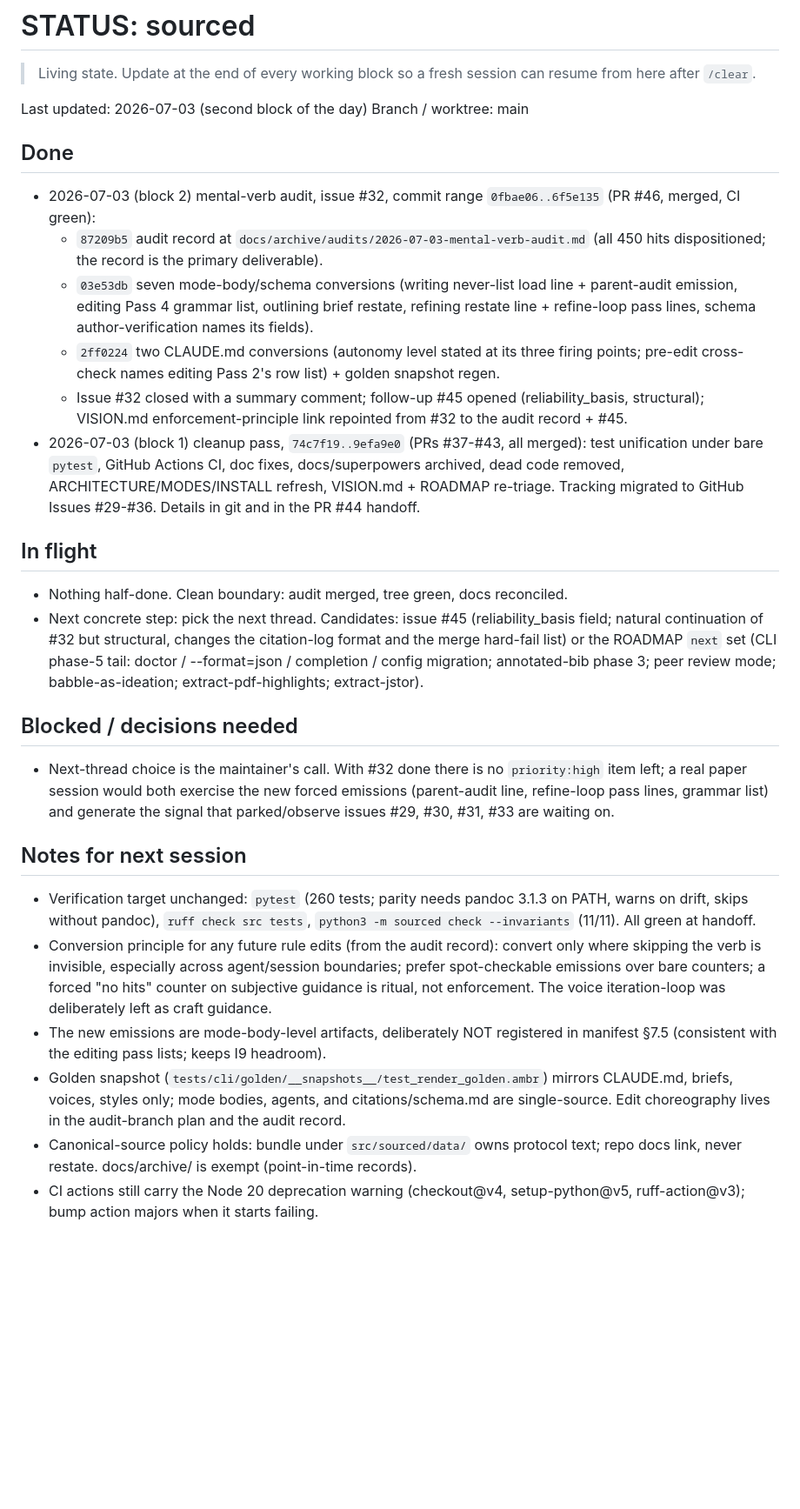
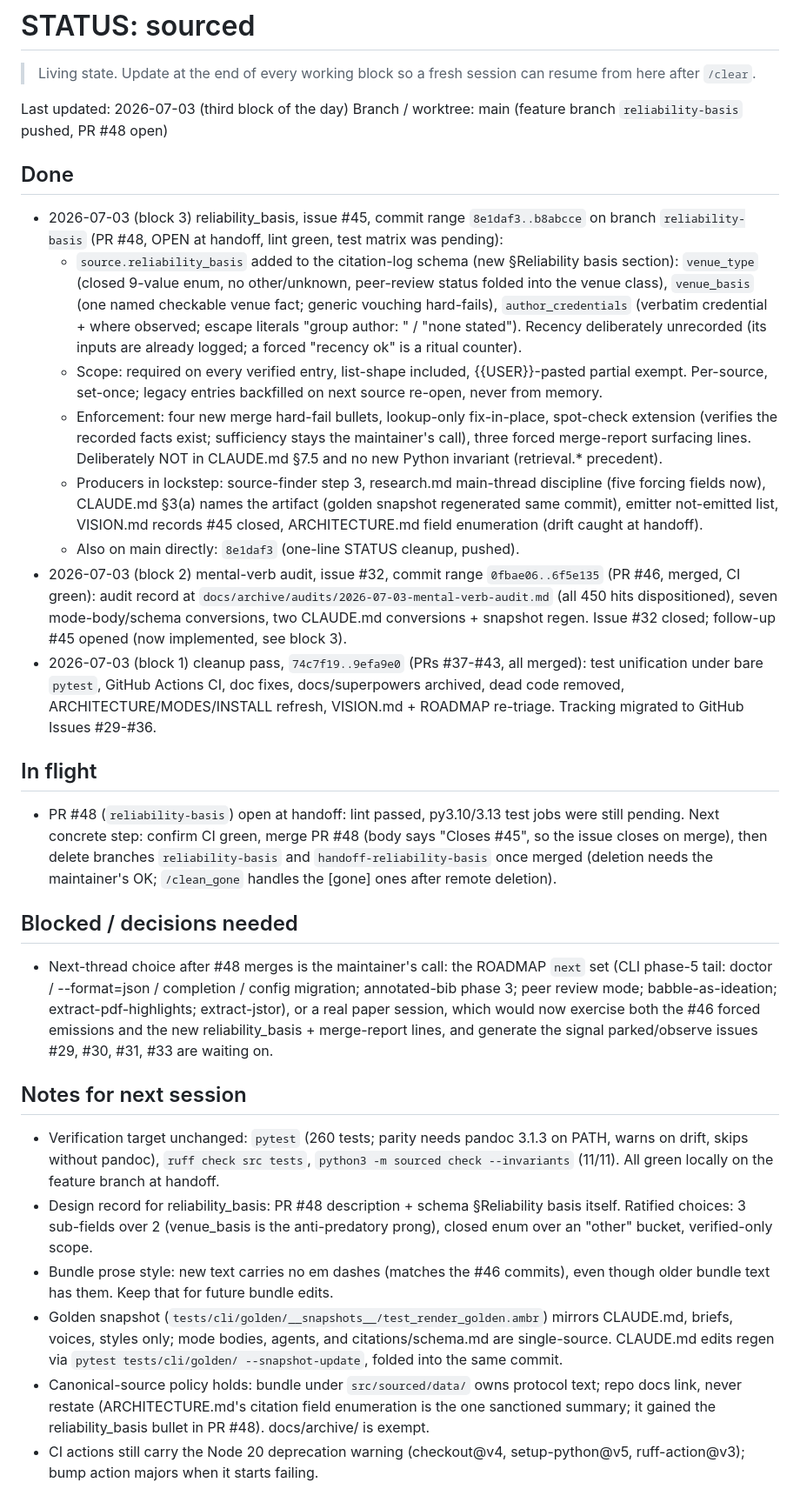
Before and after one commit to hayden1126/sourced, a Markdown page: STATUS.md, the part around the change. Shown at 87% size. Rendered like a GitHub page; blank space fills up the shorter version.

Commit message:
chore: session handoff for the reliability-basis block
STATUS rewritten for the third block: PR #48 open at handoff, next
step is merge after CI, then branch cleanup and the next-thread
choice. Doc drift this session: ARCHITECTURE.md field enumeration
(fixed on the feature branch).

```diff
--- a/STATUS.md
+++ b/STATUS.md
@@ -2,32 +2,33 @@
 
 > Living state. Update at the end of every working block so a fresh session can resume from here after `/clear`.
 
-Last updated: 2026-07-03 (second block of the day)
-Branch / worktree: main
+Last updated: 2026-07-03 (third block of the day)
+Branch / worktree: main (feature branch `reliability-basis` pushed, PR #48 open)
 
 ## Done
 
-- 2026-07-03 (block 2) mental-verb audit, issue #32, commit range `0fbae06..6f5e135` (PR #46, merged, CI green):
-  - `87209b5` audit record at `docs/archive/audits/2026-07-03-mental-verb-audit.md` (all 450 hits dispositioned; the record is the primary deliverable).
-  - `03e53db` seven mode-body/schema conversions (writing never-list load line + parent-audit emission, editing Pass 4 grammar list, outlining brief restate, refining restate line + refine-loop pass lines, schema author-verification names its fields).
-  - `2ff0224` two CLAUDE.md conversions (autonomy level stated at its three firing points; pre-edit cross-check names editing Pass 2's row list) + golden snapshot regen.
-  - Issue #32 closed with a summary comment; follow-up #45 opened (reliability_basis, structural); VISION.md enforcement-principle link repointed from #32 to the audit record + #45.
-- 2026-07-03 (block 1) cleanup pass, `74c7f19..9efa9e0` (PRs #37-#43, all merged): test unification under bare `pytest`, GitHub Actions CI, doc fixes, docs/superpowers archived, dead code removed, ARCHITECTURE/MODES/INSTALL refresh, VISION.md + ROADMAP re-triage. Tracking migrated to GitHub Issues #29-#36. Details in git and in the PR #44 handoff.
+- 2026-07-03 (block 3) reliability_basis, issue #45, commit range `8e1daf3..b8abcce` on branch `reliability-basis` (PR #48, OPEN at handoff, lint green, test matrix was pending):
+  - `source.reliability_basis` added to the citation-log schema (new §Reliability basis section): `venue_type` (closed 9-value enum, no other/unknown, peer-review status folded into the venue class), `venue_basis` (one named checkable venue fact; generic vouching hard-fails), `author_credentials` (verbatim credential + where observed; escape literals "group author: <standing>" / "none stated"). Recency deliberately unrecorded (its inputs are already logged; a forced "recency ok" is a ritual counter).
+  - Scope: required on every verified entry, list-shape included, {{USER}}-pasted partial exempt. Per-source, set-once; legacy entries backfilled on next source re-open, never from memory.
+  - Enforcement: four new merge hard-fail bullets, lookup-only fix-in-place, spot-check extension (verifies the recorded facts exist; sufficiency stays the maintainer's call), three forced merge-report surfacing lines. Deliberately NOT in CLAUDE.md §7.5 and no new Python invariant (retrieval.* precedent).
+  - Producers in lockstep: source-finder step 3, research.md main-thread discipline (five forcing fields now), CLAUDE.md §3(a) names the artifact (golden snapshot regenerated same commit), emitter not-emitted list, VISION.md records #45 closed, ARCHITECTURE.md field enumeration (drift caught at handoff).
+  - Also on main directly: `8e1daf3` (one-line STATUS cleanup, pushed).
+- 2026-07-03 (block 2) mental-verb audit, issue #32, commit range `0fbae06..6f5e135` (PR #46, merged, CI green): audit record at `docs/archive/audits/2026-07-03-mental-verb-audit.md` (all 450 hits dispositioned), seven mode-body/schema conversions, two CLAUDE.md conversions + snapshot regen. Issue #32 closed; follow-up #45 opened (now implemented, see block 3).
+- 2026-07-03 (block 1) cleanup pass, `74c7f19..9efa9e0` (PRs #37-#43, all merged): test unification under bare `pytest`, GitHub Actions CI, doc fixes, docs/superpowers archived, dead code removed, ARCHITECTURE/MODES/INSTALL refresh, VISION.md + ROADMAP re-triage. Tracking migrated to GitHub Issues #29-#36.
 
 ## In flight
 
-- Nothing half-done. Clean boundary: audit merged, tree green, docs reconciled.
-- Next concrete step: pick the next thread. Candidates: issue #45 (reliability_basis field; natural continuation of #32 but structural, changes the citation-log format and the merge hard-fail list) or the ROADMAP `next` set (CLI phase-5 tail: doctor / --format=json / completion / config migration; annotated-bib phase 3; peer review mode; babble-as-ideation; extract-pdf-highlights; extract-jstor).
+- PR #48 (`reliability-basis`) open at handoff: lint passed, py3.10/3.13 test jobs were still pending. Next concrete step: confirm CI green, merge PR #48 (body says "Closes #45", so the issue closes on merge), then delete branches `reliability-basis` and `handoff-reliability-basis` once merged (deletion needs the maintainer's OK; `/clean_gone` handles the [gone] ones after remote deletion).
 
 ## Blocked / decisions needed
 
-- Next-thread choice is the maintainer's call. With #32 done there is no `priority:high` item left; a real paper session would both exercise the new forced emissions (parent-audit line, refine-loop pass lines, grammar list) and generate the signal that parked/observe issues #29, #30, #31, #33 are waiting on.
+- Next-thread choice after #48 merges is the maintainer's call: the ROADMAP `next` set (CLI phase-5 tail: doctor / --format=json / completion / config migration; annotated-bib phase 3; peer review mode; babble-as-ideation; extract-pdf-highlights; extract-jstor), or a real paper session, which would now exercise both the #46 forced emissions and the new reliability_basis + merge-report lines, and generate the signal parked/observe issues #29, #30, #31, #33 are waiting on.
 
 ## Notes for next session
 
-- Verification target unchanged: `pytest` (260 tests; parity needs pandoc 3.1.3 on PATH, warns on drift, skips without pandoc), `ruff check src tests`, `python3 -m sourced check --invariants` (11/11). All green at handoff.
-- Conversion principle for any future rule edits (from the audit record): convert only where skipping the verb is invisible, especially across agent/session boundaries; prefer spot-checkable emissions over bare counters; a forced "no hits" counter on subjective guidance is ritual, not enforcement. The voice iteration-loop was deliberately left as craft guidance.
-- The new emissions are mode-body-level artifacts, deliberately NOT registered in manifest §7.5 (consistent with the editing pass lists; keeps I9 headroom).
-- Golden snapshot (`tests/cli/golden/__snapshots__/test_render_golden.ambr`) mirrors CLAUDE.md, briefs, voices, styles only; mode bodies, agents, and citations/schema.md are single-source. Edit choreography lives in the audit-branch plan and the audit record.
-- Canonical-source policy holds: bundle under `src/sourced/data/` owns protocol text; repo docs link, never restate. docs/archive/ is exempt (point-in-time records).
+- Verification target unchanged: `pytest` (260 tests; parity needs pandoc 3.1.3 on PATH, warns on drift, skips without pandoc), `ruff check src tests`, `python3 -m sourced check --invariants` (11/11). All green locally on the feature branch at handoff.
+- Design record for reliability_basis: PR #48 description + schema §Reliability basis itself. Ratified choices: 3 sub-fields over 2 (venue_basis is the anti-predatory prong), closed enum over an "other" bucket, verified-only scope.
+- Bundle prose style: new text carries no em dashes (matches the #46 commits), even though older bundle text has them. Keep that for future bundle edits.
+- Golden snapshot (`tests/cli/golden/__snapshots__/test_render_golden.ambr`) mirrors CLAUDE.md, briefs, voices, styles only; mode bodies, agents, and citations/schema.md are single-source. CLAUDE.md edits regen via `pytest tests/cli/golden/ --snapshot-update`, folded into the same commit.
+- Canonical-source policy holds: bundle under `src/sourced/data/` owns protocol text; repo docs link, never restate (ARCHITECTURE.md's citation field enumeration is the one sanctioned summary; it gained the reliability_basis bullet in PR #48). docs/archive/ is exempt.
 - CI actions still carry the Node 20 deprecation warning (checkout@v4, setup-python@v5, ruff-action@v3); bump action majors when it starts failing.
```
